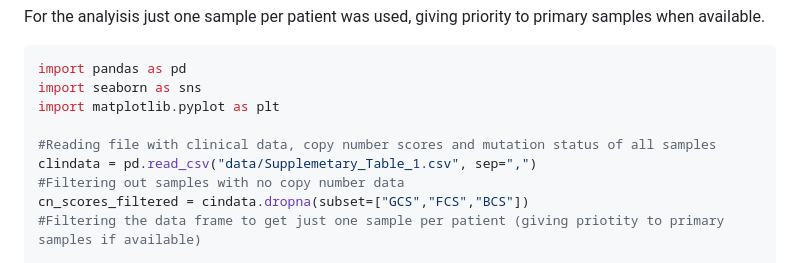
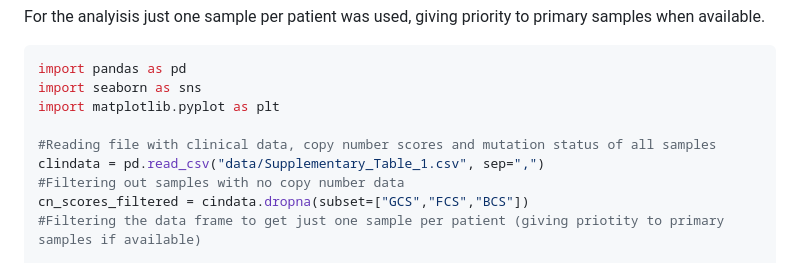
Before and after one commit to CGBio-Lab/Mex-acral-exomes-transcriptomes, a Markdown page: Acral_melanoma_exome_correlation_analysis.md, the part around the change. Rendered like a GitHub page.

```diff
--- a/Acral_melanoma_exome_correlation_analysis.md
+++ b/Acral_melanoma_exome_correlation_analysis.md
@@ -46,7 +46,7 @@ import seaborn as sns
 import matplotlib.pyplot as plt
 
 #Reading file with clinical data, copy number scores and mutation status of all samples
-clindata = pd.read_csv("data/Supplemetary_Table_1.csv", sep=",")
+clindata = pd.read_csv("data/Supplementary_Table_1.csv", sep=",")
 #Filtering out samples with no copy number data
 cn_scores_filtered = cindata.dropna(subset=["GCS","FCS","BCS"])
 #Filtering the data frame to get just one sample per patient (giving priotity to primary samples if available)
```
